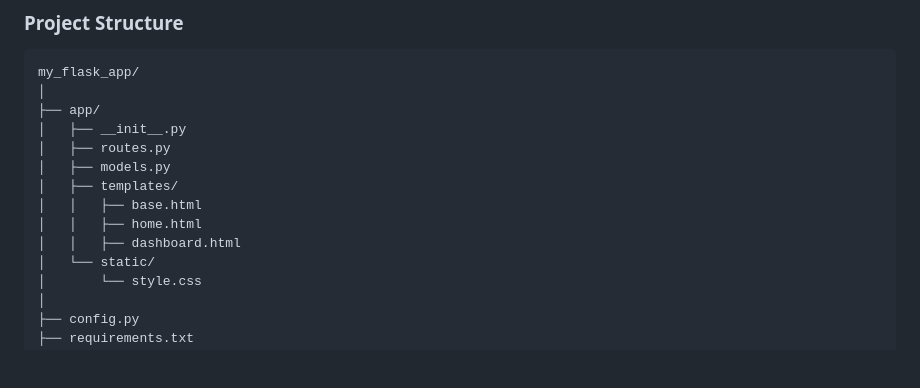
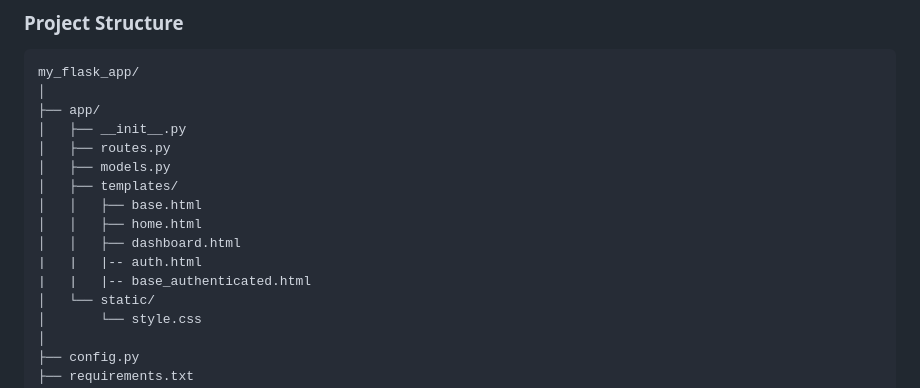
Before and after one commit to SumonPaul18/flask-dashboard-1, a Markdown page: README.md, the part around the change. Drawn GitHub-style; blank space fills up the shorter version.

```diff
--- a/README.md
+++ b/README.md
@@ -12,6 +12,8 @@ my_flask_app/
 │   │   ├── base.html
 │   │   ├── home.html
 │   │   ├── dashboard.html
+|   |   |-- auth.html
+|   |   |-- base_authenticated.html
 │   └── static/
 │       └── style.css
 │
```
